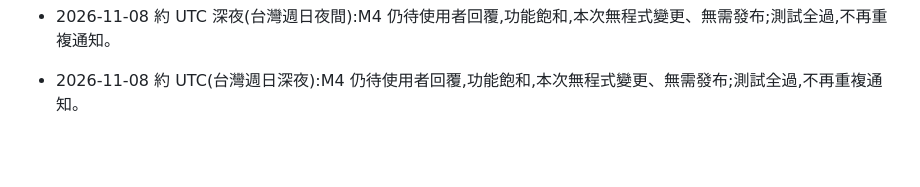
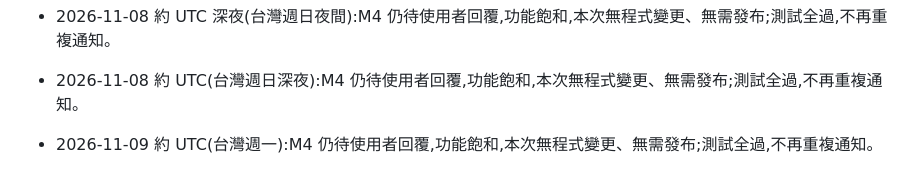
Before and after one commit to Kaikaiouo/Claude-testing, a Markdown page: housekeeper-web/NOTES.md, the part around the change. Rendered like a GitHub page; blank space fills up the shorter version.

Commit message:
housekeeper-web: 進度更新(仍等待 M4 決定)
Co-Authored-By: Claude Sonnet 5.5 <noreply@anthropic.com>

```diff
--- a/housekeeper-web/NOTES.md
+++ b/housekeeper-web/NOTES.md
@@ -137,3 +137,4 @@
 - 2026-11-08 約 UTC 晚間(台灣週日夜):M4 仍待使用者回覆,功能飽和,本次無程式變更、無需發布;測試全過,不再重複通知。
 - 2026-11-08 約 UTC 深夜(台灣週日夜間):M4 仍待使用者回覆,功能飽和,本次無程式變更、無需發布;測試全過,不再重複通知。
 - 2026-11-08 約 UTC(台灣週日深夜):M4 仍待使用者回覆,功能飽和,本次無程式變更、無需發布;測試全過,不再重複通知。
+- 2026-11-09 約 UTC(台灣週一):M4 仍待使用者回覆,功能飽和,本次無程式變更、無需發布;測試全過,不再重複通知。
```
